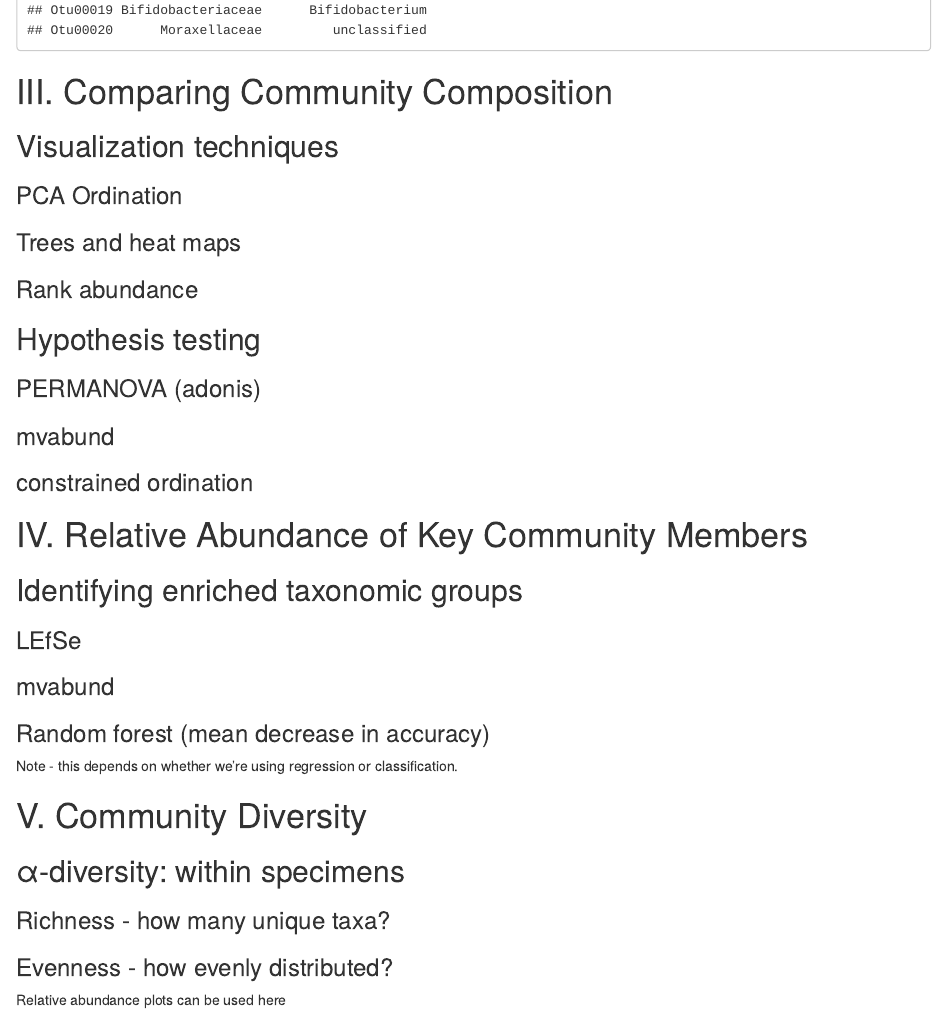
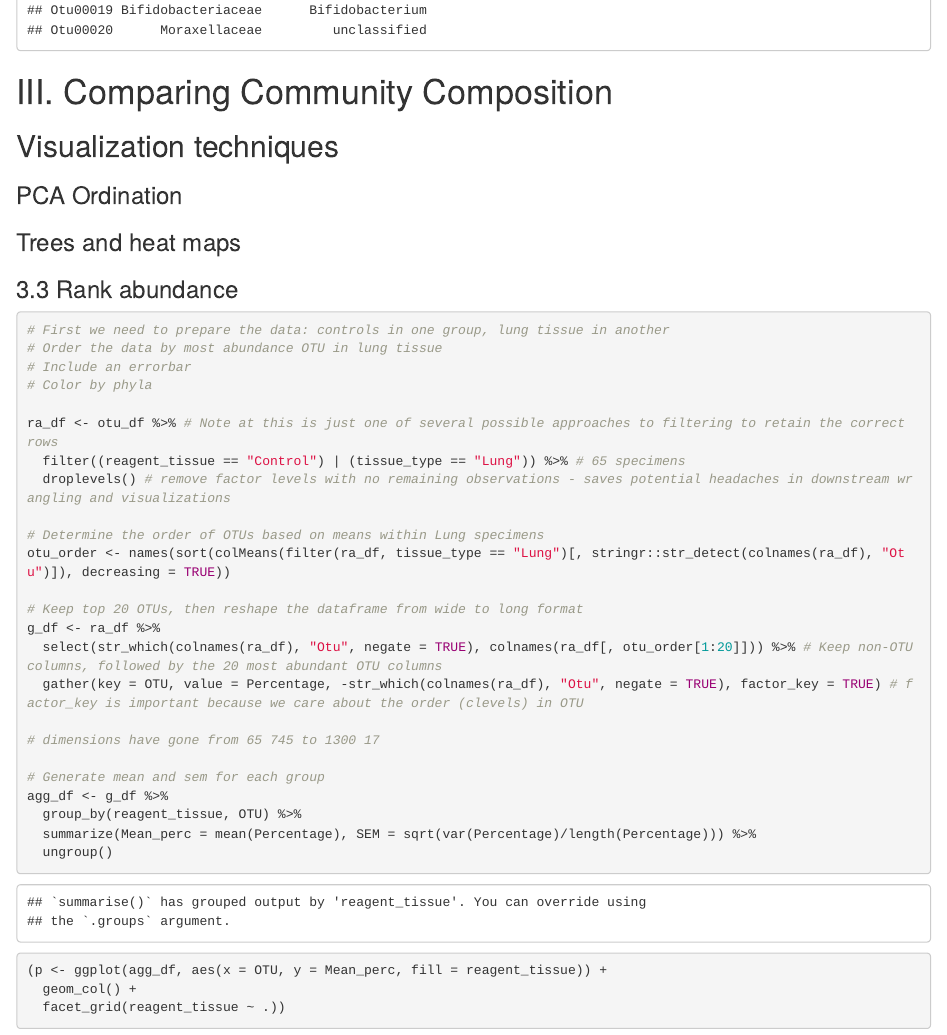
Before and after one commit to cb-42/ATS2020_PG9, an R Markdown document (PG9_Lung_Microbiome_Tutorial.Rmd): the page in a window 1100 px wide, from 3970 px down. Rendered offline with R 4.5, knitr and Pandoc, with nearby package versions; some code elsewhere in the file could not run offline.

Commit message:
Update PG9_Lung_Microbiome_Tutorial.Rmd
Initial RA plot code

````diff
--- a/PG9_Lung_Microbiome_Tutorial.Rmd
+++ b/PG9_Lung_Microbiome_Tutorial.Rmd
@@ -127,4 +127,36 @@ otu_df$specimen <- as.character(otu_df$specimen) # let's convert 'specimen' back
 
 ### Trees and heat maps
 
-### Rank abundance
+### 3.3 Rank abundance
+
+```{r prep_ra}
+# First we need to prepare the data: controls in one group, lung tissue in another
+# Order the data by most abundance OTU in lung tissue
+# Include an errorbar
+# Color by phyla
+
+ra_df <- otu_df %>% # Note at this is just one of several possible approaches to filtering to retain the correct rows
+  filter((reagent_tissue == "Control") | (tissue_type == "Lung")) %>% # 65 specimens
+  droplevels() # remove factor levels with no remaining observations - saves potential headaches in downstream wrangling and visualizations
+
+# Determine the order of OTUs based on means within Lung specimens
+otu_order <- names(sort(colMeans(filter(ra_df, tissue_type == "Lung")[, stringr::str_detect(colnames(ra_df), "Otu")]), decreasing = TRUE))
+
+# Keep top 20 OTUs, then reshape the dataframe from wide to long format
+g_df <- ra_df %>%
+  select(str_which(colnames(ra_df), "Otu", negate = TRUE), colnames(ra_df[, otu_order[1:20]])) %>% # Keep non-OTU columns, followed by the 20 most abundant OTU columns
+  gather(key = OTU, value = Percentage, -str_which(colnames(ra_df), "Otu", negate = TRUE), factor_key = TRUE) # factor_key is important because we care about the order (clevels) in OTU
+
+# dimensions have gone from 65 745 to 1300 17
+
+# Generate mean and sem for each group
+agg_df <- g_df %>%
+  group_by(reagent_tissue, OTU) %>%
+  summarize(Mean_perc = mean(Percentage), SEM = sqrt(var(Percentage)/length(Percentage))) %>%
+  ungroup()
+```
+
+```{r plot_ra_basic, fig.height=6, fig.width=12}
+(p <- ggplot(agg_df, aes(x = OTU, y = Mean_perc, fill = reagent_tissue)) +
+  geom_col() +
+  facet_grid(reagent_tissue ~ .))
````
Also changed, not shown: PG9_Lung_Microbiome_Tutorial.Rmd (32 more changed lines).
